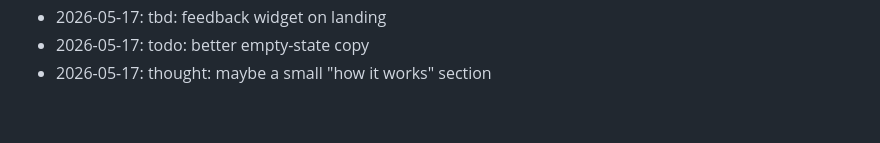
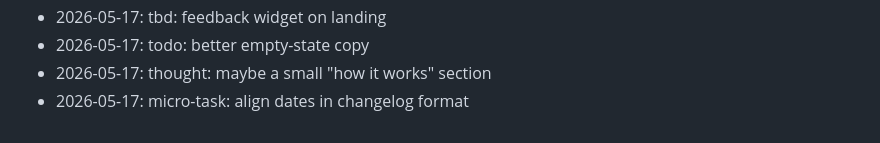
Before and after one commit to wurlelham531-svg/poll-of-day, a Markdown page: NOTES.md, the part around the change. Rendered like a GitHub page.

Commit message:
docs: append to notes

```diff
--- a/NOTES.md
+++ b/NOTES.md
@@ -59,3 +59,4 @@ Dev journal — informal.
 - 2026-05-17: tbd: feedback widget on landing
 - 2026-05-17: todo: better empty-state copy
 - 2026-05-17: thought: maybe a small "how it works" section
+- 2026-05-17: micro-task: align dates in changelog format
```
